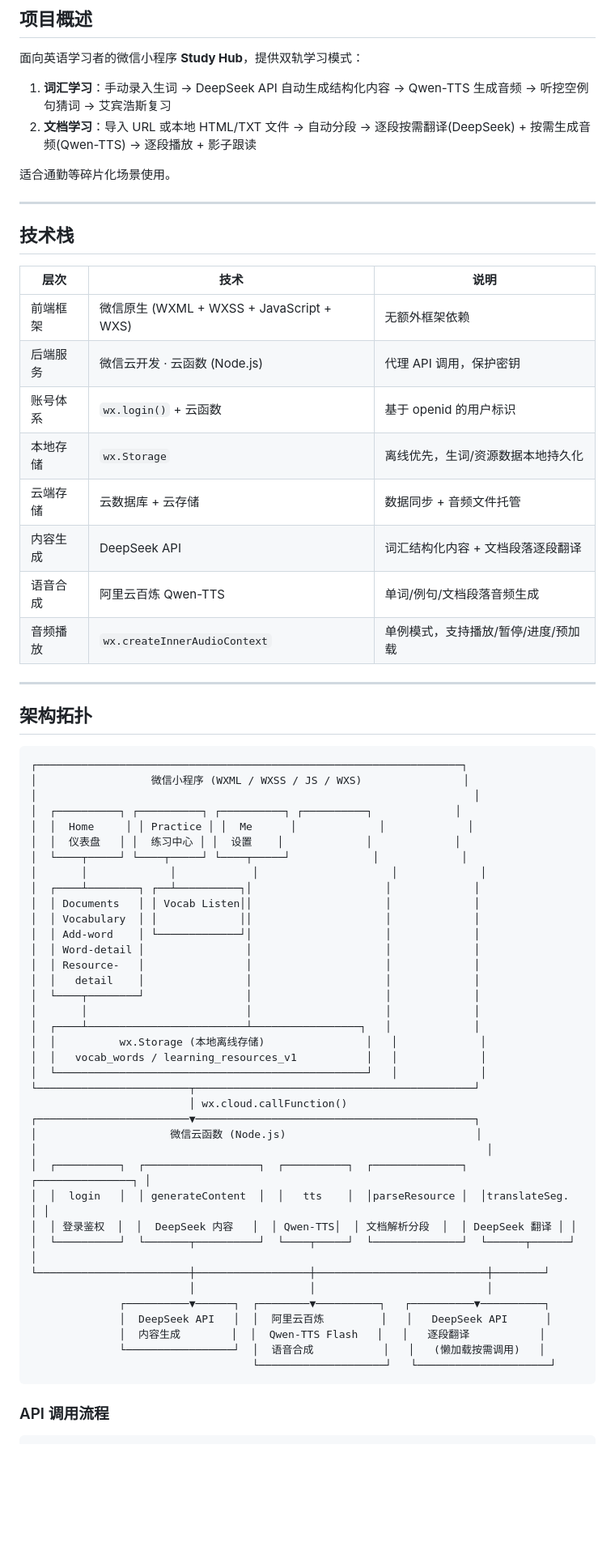
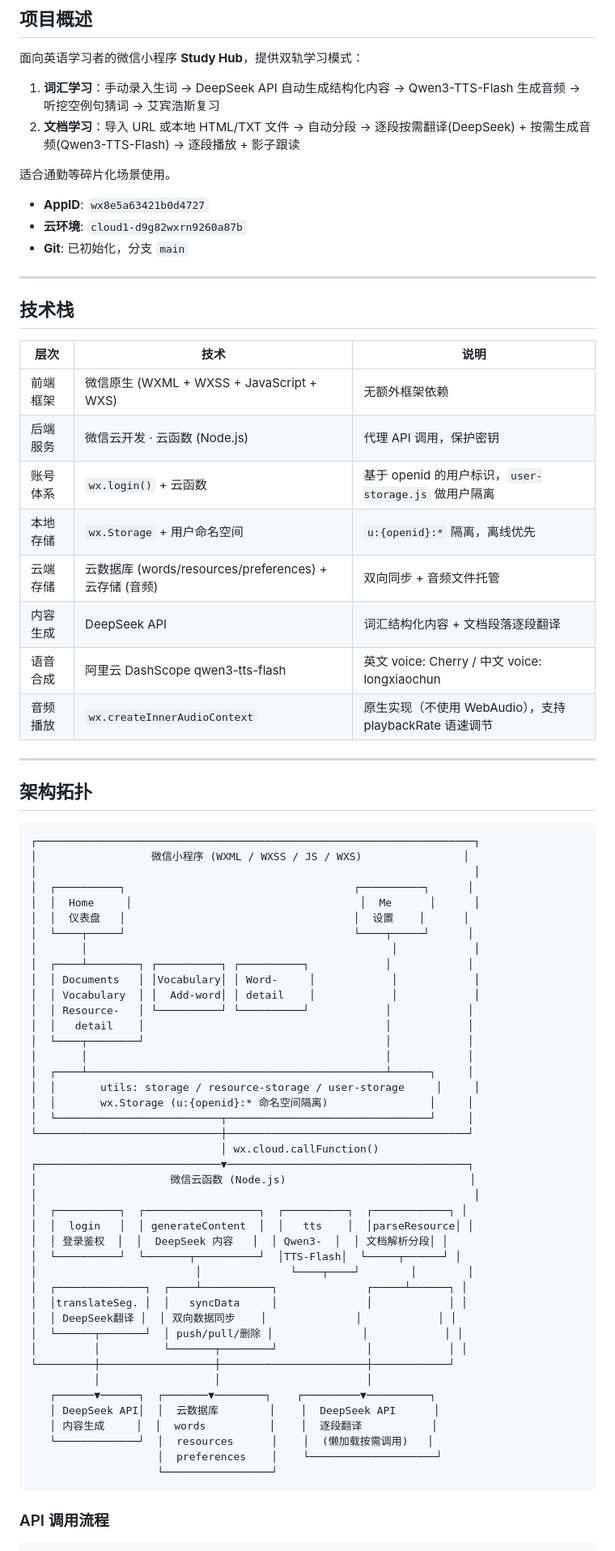
Before and after one commit to luoxuan0908/miniprogram, a Markdown page: project.md, the part around one of its changes. Shown at 81% size. GitHub-like rendering; blank space fills up the shorter version.

````diff
--- a/project.md
+++ b/project.md
@@ -4,10 +4,14 @@
 
 面向英语学习者的微信小程序 **Study Hub**，提供双轨学习模式：
 
-1. **词汇学习**：手动录入生词 → DeepSeek API 自动生成结构化内容 → Qwen-TTS 生成音频 → 听挖空例句猜词 → 艾宾浩斯复习
-2. **文档学习**：导入 URL 或本地 HTML/TXT 文件 → 自动分段 → 逐段按需翻译(DeepSeek) + 按需生成音频(Qwen-TTS) → 逐段播放 + 影子跟读
+1. **词汇学习**：手动录入生词 → DeepSeek API 自动生成结构化内容 → Qwen3-TTS-Flash 生成音频 → 听挖空例句猜词 → 艾宾浩斯复习
+2. **文档学习**：导入 URL 或本地 HTML/TXT 文件 → 自动分段 → 逐段按需翻译(DeepSeek) + 按需生成音频(Qwen3-TTS-Flash) → 逐段播放 + 影子跟读
 
 适合通勤等碎片化场景使用。
+
+- **AppID**: `wx8e5a63421b0d4727`
+- **云环境**: `cloud1-d9g82wxrn9260a87b`
+- **Git**: 已初始化，分支 `main`
 
 ---
 
@@ -17,55 +21,60 @@
 |------|------|------|
 | 前端框架 | 微信原生 (WXML + WXSS + JavaScript + WXS) | 无额外框架依赖 |
 | 后端服务 | 微信云开发 · 云函数 (Node.js) | 代理 API 调用，保护密钥 |
-| 账号体系 | `wx.login()` + 云函数 | 基于 openid 的用户标识 |
-| 本地存储 | `wx.Storage` | 离线优先，生词/资源数据本地持久化 |
-| 云端存储 | 云数据库 + 云存储 | 数据同步 + 音频文件托管 |
+| 账号体系 | `wx.login()` + 云函数 | 基于 openid 的用户标识，`user-storage.js` 做用户隔离 |
+| 本地存储 | `wx.Storage` + 用户命名空间 | `u:{openid}:*` 隔离，离线优先 |
+| 云端存储 | 云数据库 (words/resources/preferences) + 云存储 (音频) | 双向同步 + 音频文件托管 |
 | 内容生成 | DeepSeek API | 词汇结构化内容 + 文档段落逐段翻译 |
-| 语音合成 | 阿里云百炼 Qwen-TTS | 单词/例句/文档段落音频生成 |
-| 音频播放 | `wx.createInnerAudioContext` | 单例模式，支持播放/暂停/进度/预加载 |
+| 语音合成 | 阿里云 DashScope qwen3-tts-flash | 英文 voice: Cherry / 中文 voice: longxiaochun |
+| 音频播放 | `wx.createInnerAudioContext` | 原生实现（不使用 WebAudio），支持 playbackRate 语速调节 |
 
 ---
 
 ## 架构拓扑
 
 ```
-┌───────────────────────────────────────────────────────────────────┐
+┌─────────────────────────────────────────────────────────────────────┐
 │                  微信小程序 (WXML / WXSS / JS / WXS)                │
 │                                                                     │
-│  ┌──────────┐ ┌──────────┐ ┌──────────┐ ┌──────────┐             │
-│  │  Home     │ │ Practice │ │  Me      │             │             │
-│  │  仪表盘   │ │  练习中心 │ │  设置    │             │             │
-│  └────┬─────┘ └────┬─────┘ └────┬─────┘             │             │
-│       │             │            │                     │             │
-│  ┌────┴────────┐ ┌──┴──────────┐│                     │             │
-│  │ Documents   │ │ Vocab Listen││                     │             │
-│  │ Vocabulary  │ │             ││                     │             │
-│  │ Add-word    │ └─────────────┘│                     │             │
-│  │ Word-detail │                │                     │             │
-│  │ Resource-   │                │                     │             │
-│  │   detail    │                │                     │             │
-│  └────┬────────┘                │                     │             │
-│       │                         │                     │             │
-│  ┌────┴─────────────────────────┴─────────────────┐   │             │
-│  │          wx.Storage (本地离线存储)                │   │             │
-│  │   vocab_words / learning_resources_v1           │   │             │
-│  └─────────────────────────────────────────────────┘   │             │
-└────────────────────────┬────────────────────────────────────────────┘
-                         │ wx.cloud.callFunction()
-┌────────────────────────▼────────────────────────────────────────────┐
-│                     微信云函数 (Node.js)                              │
-│                                                                       │
-│  ┌──────────┐  ┌──────────────────┐  ┌──────────┐  ┌──────────────┐  ┌───────────────┐ │
-│  │  login   │  │ generateContent  │  │   tts    │  │parseResource │  │translateSeg.  │ │
-│  │ 登录鉴权  │  │  DeepSeek 内容   │  │ Qwen-TTS│  │ 文档解析分段  │  │ DeepSeek 翻译 │ │
-│  └──────────┘  └───────┬──────────┘  └────┬─────┘  └──────────────┘  └──────┬──────┘ │
-└────────────────────────┼──────────────────┼───────────────────────────┼────────┘
-                         │                  │                           │
-              ┌──────────▼──────┐  ┌────────▼──────────┐   ┌──────────▼──────────┐
-              │  DeepSeek API   │  │  阿里云百炼         │   │   DeepSeek API      │
-              │  内容生成        │  │  Qwen-TTS Flash   │   │   逐段翻译           │
-              └─────────────────┘  │  语音合成           │   │   (懒加载按需调用)   │
-                                   └────────────────────┘   └─────────────────────┘
+│  ┌──────────┐                                    ┌──────────┐      │
+│  │  Home     │                                    │  Me      │      │
+│  │  仪表盘   │                                    │  设置    │      │
+│  └────┬─────┘                                    └────┬─────┘      │
+│       │                                                │            │
+│  ┌────┴────────┐ ┌──────────┐ ┌──────────┐            │            │
+│  │ Documents   │ │Vocabulary│ │ Word-     │            │            │
+│  │ Vocabulary  │ │  Add-word│ │ detail    │            │            │
+│  │ Resource-   │ └──────────┘ └──────────┘            │            │
+│  │   detail    │                                      │            │
+│  └────┬────────┘                                      │            │
+│       │                                               │            │
+│  ┌────┴───────────────────────────────────────────────┴──────┐     │
+│  │       utils: storage / resource-storage / user-storage     │     │
+│  │       wx.Storage (u:{openid}:* 命名空间隔离)                │     │
+│  └──────────────────────────┬────────────────────────────────┘     │
+└─────────────────────────────┼──────────────────────────────────────┘
+                              │ wx.cloud.callFunction()
+┌─────────────────────────────▼──────────────────────────────────────┐
+│                     微信云函数 (Node.js)                             │
+│                                                                     │
+│  ┌──────────┐  ┌──────────────────┐  ┌──────────┐  ┌────────────┐ │
+│  │  login   │  │ generateContent  │  │   tts    │  │parseResource│ │
+│  │ 登录鉴权  │  │  DeepSeek 内容   │  │ Qwen3-  │  │ 文档解析分段│ │
+│  └──────────┘  └───────┬──────────┘  │TTS-Flash│  └─────┬──────┘ │
+│                         │              └────┬────┘        │        │
+│  ┌──────────────┐  ┌────┴───────────┐              ┌─────┴──────┐ │
+│  │translateSeg. │  │   syncData     │              │            │ │
+│  │ DeepSeek翻译 │  │ 双向数据同步    │              │            │ │
+│  └──────┬───────┘  │ push/pull/删除 │              │            │ │
+│         │          └───────┬────────┘              │            │ │
+└─────────┼──────────────────┼───────────────────────┼────────────┘
+          │                  │                       │
+   ┌──────▼──────┐  ┌───────▼────────┐    ┌─────────▼──────────┐
+   │ DeepSeek API│  │  云数据库        │    │  DeepSeek API      │
+   │ 内容生成     │  │  words          │    │  逐段翻译           │
+   └─────────────┘  │  resources      │    │  (懒加载按需调用)   │
+                    │  preferences    │    └────────────────────┘
+                    └─────────────────┘
 ```
 
 ### API 调用流程
````
Also changed, not shown: other parts of project.md (+120 -32 lines).
